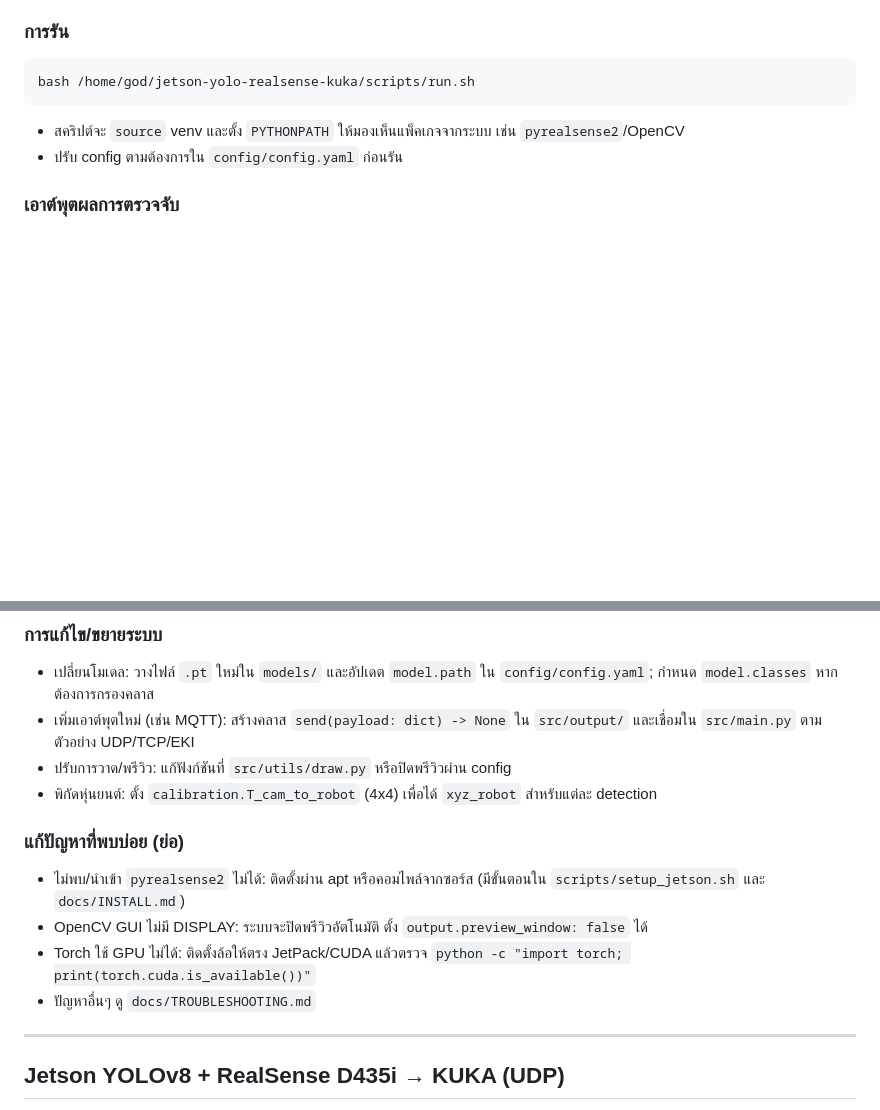
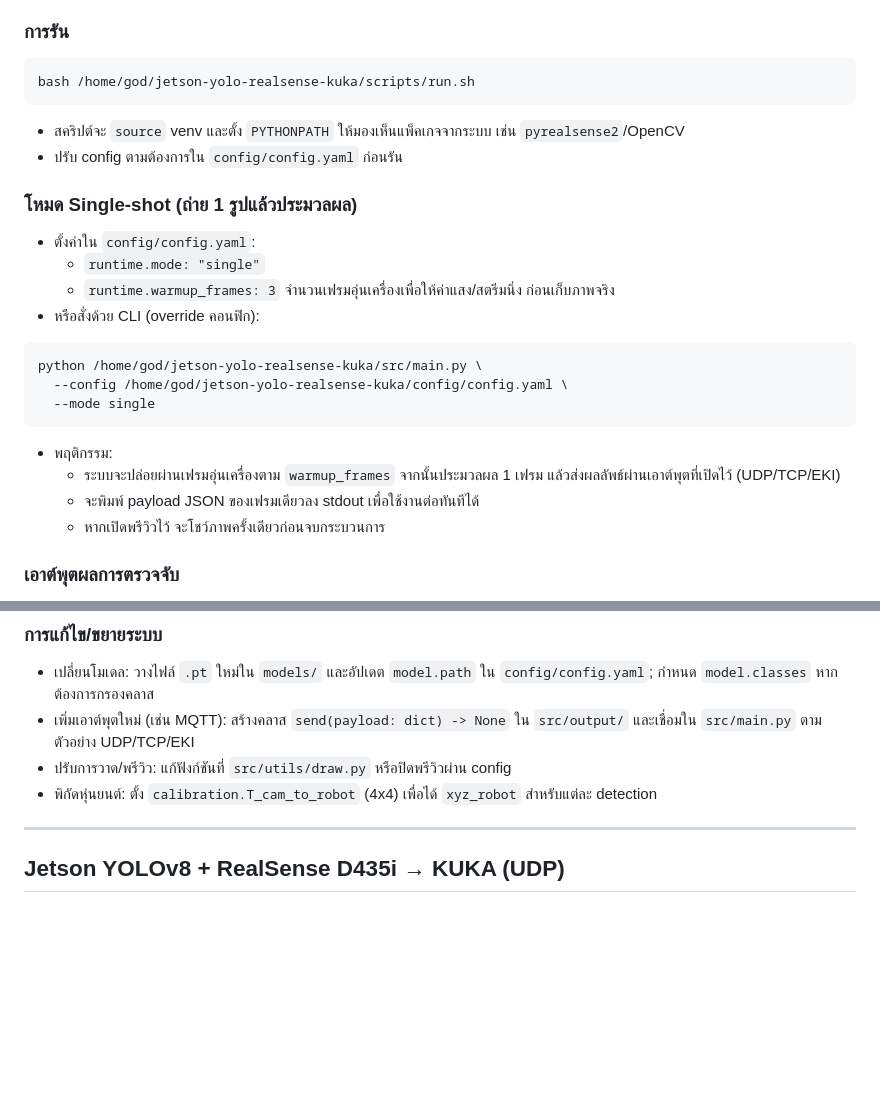
Before and after one commit to anuphongsrinawong/jetson-yolo-realsense-kuka, a Markdown page: README.md, 2 parts joined by grey strips. Rendered like a GitHub page; blank space fills up the shorter version.

Commit message:
auto: 2025-08-13T11:21:30+07:00 ubuntu

````diff
--- a/README.md
+++ b/README.md
@@ -66,6 +66,21 @@ bash /home/god/jetson-yolo-realsense-kuka/scripts/run.sh
 - สคริปต์จะ `source` venv และตั้ง `PYTHONPATH` ให้มองเห็นแพ็คเกจจากระบบ เช่น `pyrealsense2`/OpenCV
 - ปรับ config ตามต้องการใน `config/config.yaml` ก่อนรัน
 
+### โหมด Single-shot (ถ่าย 1 รูปแล้วประมวลผล)
+- ตั้งค่าใน `config/config.yaml`:
+  - `runtime.mode: "single"`
+  - `runtime.warmup_frames: 3` จำนวนเฟรมอุ่นเครื่องเพื่อให้ค่าแสง/สตรีมนิ่ง ก่อนเก็บภาพจริง
+- หรือสั่งด้วย CLI (override คอนฟิก):
+```bash
+python /home/god/jetson-yolo-realsense-kuka/src/main.py \
+  --config /home/god/jetson-yolo-realsense-kuka/config/config.yaml \
+  --mode single
+```
+- พฤติกรรม:
+  - ระบบจะปล่อยผ่านเฟรมอุ่นเครื่องตาม `warmup_frames` จากนั้นประมวลผล 1 เฟรม แล้วส่งผลลัพธ์ผ่านเอาต์พุตที่เปิดไว้ (UDP/TCP/EKI)
+  - จะพิมพ์ payload JSON ของเฟรมเดียวลง stdout เพื่อใช้งานต่อทันทีได้
+  - หากเปิดพรีวิวไว้ จะโชว์ภาพครั้งเดียวก่อนจบกระบวนการ
+
 ### เอาต์พุตผลการตรวจจับ
 - UDP JSON: เปิดที่ `output.udp.enabled: true` และตั้ง `host`/`port`
 - TCP JSON: เปิดที่ `output.tcp.enabled: true` และตั้ง `host`/`port`
@@ -116,12 +131,6 @@ nc -ul 5005
 - เพิ่มเอาต์พุตใหม่ (เช่น MQTT): สร้างคลาส `send(payload: dict) -> None` ใน `src/output/` และเชื่อมใน `src/main.py` ตามตัวอย่าง UDP/TCP/EKI
 - ปรับการวาด/พรีวิว: แก้ฟังก์ชันที่ `src/utils/draw.py` หรือปิดพรีวิวผ่าน config
 - พิกัดหุ่นยนต์: ตั้ง `calibration.T_cam_to_robot` (4x4) เพื่อได้ `xyz_robot` สำหรับแต่ละ detection
-
-### แก้ปัญหาที่พบบ่อย (ย่อ)
-- ไม่พบ/นำเข้า `pyrealsense2` ไม่ได้: ติดตั้งผ่าน apt หรือคอมไพล์จากซอร์ส (มีขั้นตอนใน `scripts/setup_jetson.sh` และ `docs/INSTALL.md`)
-- OpenCV GUI ไม่มี DISPLAY: ระบบจะปิดพรีวิวอัตโนมัติ ตั้ง `output.preview_window: false` ได้
-- Torch ใช้ GPU ไม่ได้: ติดตั้งล้อให้ตรง JetPack/CUDA แล้วตรวจ `python -c "import torch; print(torch.cuda.is_available())"`
-- ปัญหาอื่นๆ ดู `docs/TROUBLESHOOTING.md`
 
 ---
 
````
